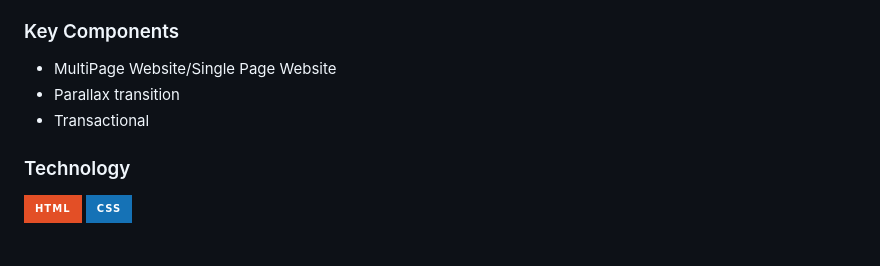
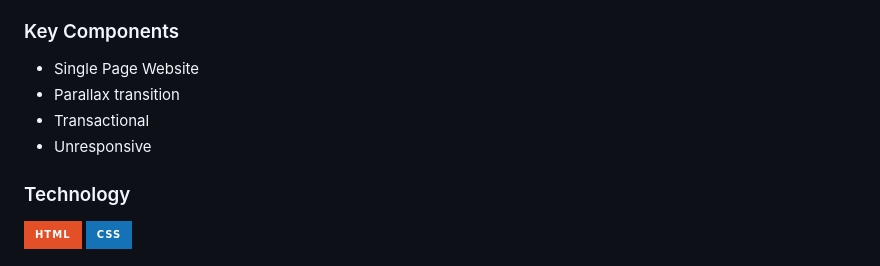
Before and after one commit to chi12201/WD-Midterms_main-main, a Markdown page: WD-Midterms_main-main/readme.md, the part around the change. Drawn GitHub-style; badges without logos.

Commit message:
Midterms

```diff
--- a/WD-Midterms_main-main/readme.md
+++ b/WD-Midterms_main-main/readme.md
@@ -66,9 +66,10 @@ Description of the project in details.
 ### Key Components
 <!-- TODO: List of Key Components -->
 <!-- The following are just sample -->
-- MultiPage Website/Single Page Website
+- Single Page Website
 - Parallax transition
 - Transactional
+- Unresponsive
 
 ### Technology
 <!-- TODO: List of Technology Used -->
```
